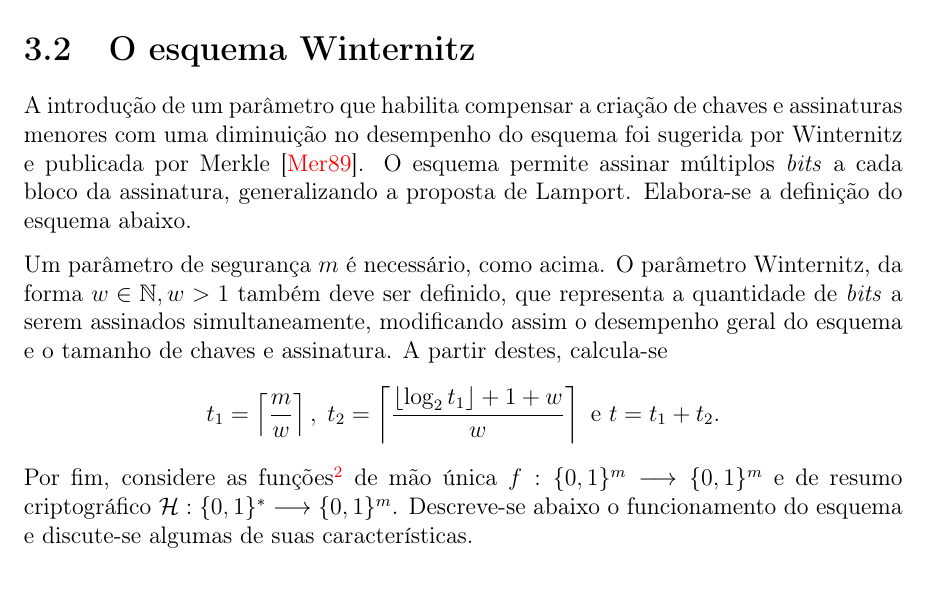
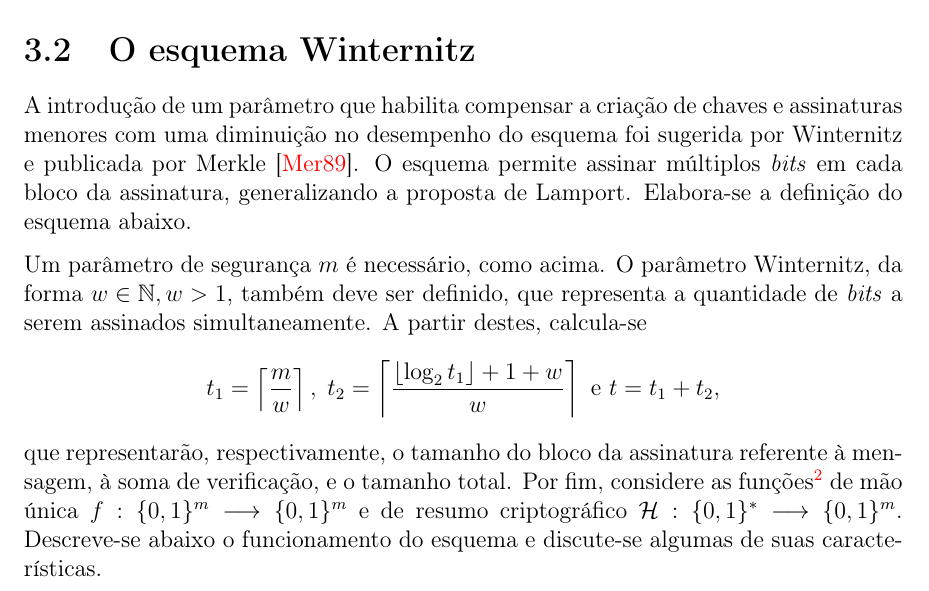
Before and after one commit to zambonin/bsc, a LaTeX document (bsc.tex): part of page 11 of 16, cut so that both start at the same text. Compiled offline with pdfLaTeX.

Commit message:
sharelatex: update bsc.tex from r4508 to r4546

```diff
--- a/bsc.tex
+++ b/bsc.tex
@@ -608,17 +608,17 @@ a generalização deste esquema permite estas otimizações.
 A introdução de um parâmetro que habilita compensar a criação de chaves e
 assinaturas menores com uma diminuição no desempenho do esquema foi sugerida
 por Winternitz e publicada por Merkle~\cite{Merkle:1989:CDS:118209.118230}.
-O esquema permite assinar múltiplos \emph{bits} a cada bloco da assinatura,
+O esquema permite assinar múltiplos \emph{bits} em cada bloco da assinatura,
 generalizando a proposta de Lamport. Elabora-se a definição do esquema abaixo.
 
 Um parâmetro de segurança $m$ é necessário, como acima. O parâmetro
-Winternitz, da forma $w \in \mathbb{N}, w > 1$ também deve ser definido, que
-representa a quantidade de \emph{bits} a serem assinados simultaneamente, modificando assim o
-desempenho geral do esquema e o tamanho de chaves e assinatura. A partir destes,
-calcula-se
+Winternitz, da forma $w \in \mathbb{N}, w > 1$, também deve ser definido, que
+representa a quantidade de \emph{bits} a serem assinados simultaneamente.
+A partir destes, calcula-se
     $$t_1 = \left\lceil \frac{m}{w} \right\rceil, \; t_2 = \left\lceil
     \frac{\left\lfloor \log_2 t_1 \right\rfloor + 1 + w}{w} \right\rceil \text{ e }
-    t = t_1 + t_2.$$
+    t = t_1 + t_2,$$
+que representarão, respectivamente, o tamanho do bloco da assinatura referente à mensagem, à soma de verificação, e o tamanho total.
 Por fim, considere as funções\footnote{Na prática, o esquema pode ser instanciado utilizando \hh{} no lugar de $f$.} de mão única
 $f : \binwds{m} \longrightarrow \binwds{m}$
 e de resumo criptográfico
```
